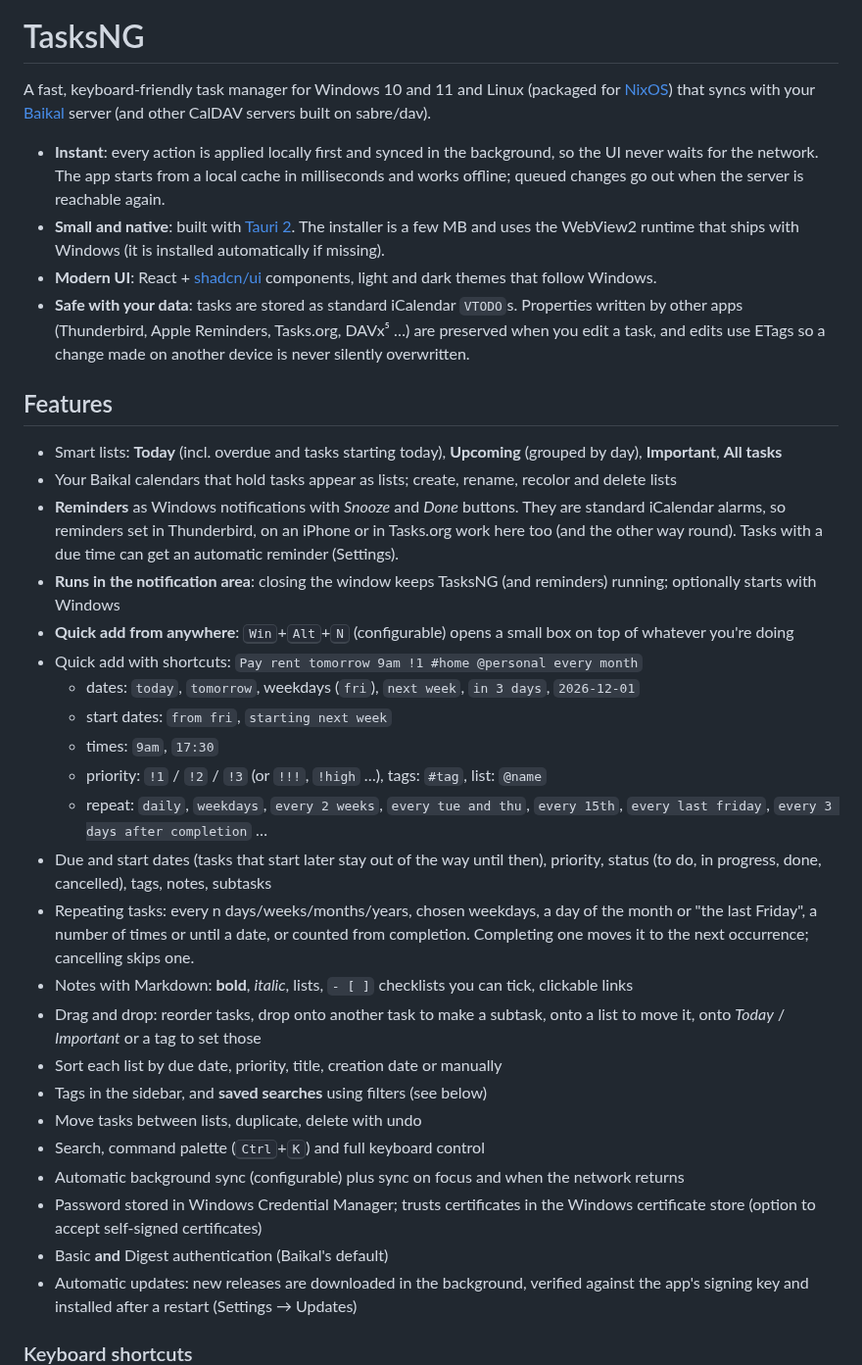
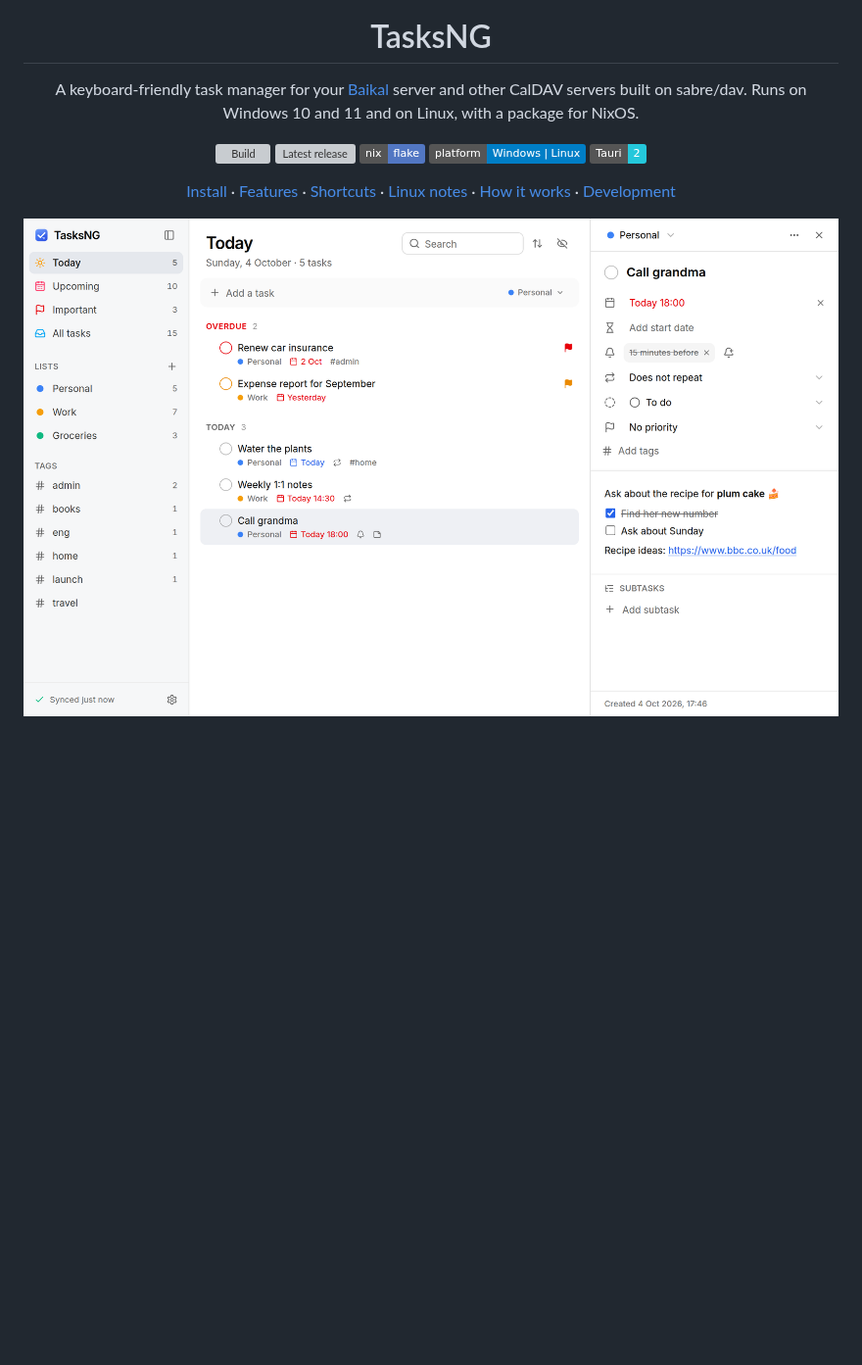
Before and after one commit to sshahs/tasksng, a Markdown page: README.md, the part around one of its changes. Shown at 98% size. Rendered like a GitHub page; pictures changed too: docs/screenshots/detail-light.png (added); badges without logos; blank space fills up the shorter version; grey boxes are pictures that could not be loaded.

```diff
--- a/README.md
+++ b/README.md
@@ -1,59 +5,18 @@
 # TasksNG
 
-A fast, keyboard-friendly task manager for Windows 10 and 11 and Linux (packaged for
-[NixOS](#nixos-and-nix)) that syncs with your [Baikal](https://sabre.io/baikal/) server (and
-other CalDAV servers built on sabre/dav).
+A keyboard-friendly task manager for your [Baikal](https://sabre.io/baikal/) server and other
+CalDAV servers built on sabre/dav. Runs on Windows 10 and 11 and on Linux, with a package for NixOS.
 
-- **Instant**: every action is applied locally first and synced in the background,
-  so the UI never waits for the network. The app starts from a local cache in
-  milliseconds and works offline; queued changes go out when the server is reachable again.
-- **Small and native**: built with [Tauri 2](https://v2.tauri.app/). The installer is a
-  few MB and uses the WebView2 runtime that ships with Windows (it is installed
-  automatically if missing).
-- **Modern UI**: React + [shadcn/ui](https://ui.shadcn.com) components, light and dark
-  themes that follow Windows.
-- **Safe with your data**: tasks are stored as standard iCalendar `VTODO`s. Properties
-  written by other apps (Thunderbird, Apple Reminders, Tasks.org, DAVx⁵ …) are preserved
-  when you edit a task, and edits use ETags so a change made on another device is never
-  silently overwritten.
+[![Build](https://github.com/sshahs/tasksng/actions/workflows/build.yml/badge.svg)](https://github.com/sshahs/tasksng/actions/workflows/build.yml)
+[![Latest release](https://img.shields.io/github/v/release/sshahs/tasksng?label=release)](https://github.com/sshahs/tasksng/releases/latest)
+[![Nix flake](https://img.shields.io/badge/nix-flake-5277C3?logo=nixos&logoColor=white)](#nixos-and-nix)
+![Windows | Linux](https://img.shields.io/badge/platform-Windows%20%7C%20Linux-informational)
+[![Tauri 2](https://img.shields.io/badge/Tauri-2-24C8DB?logo=tauri&logoColor=white)](https://v2.tauri.app/)
 
-## Features
+[Install](#install) · [Features](#features) · [Shortcuts](#keyboard-shortcuts) ·
+[Linux notes](#running-on-linux) · [How it works](#how-it-works) · [Development](#development)
 
-- Smart lists: **Today** (incl. overdue and tasks starting today), **Upcoming** (grouped by day),
-  **Important**, **All tasks**
-- Your Baikal calendars that hold tasks appear as lists; create, rename, recolor and delete lists
-- **Reminders** as Windows notifications with *Snooze* and *Done* buttons. They are standard
-  iCalendar alarms, so reminders set in Thunderbird, on an iPhone or in Tasks.org work here too
-  (and the other way round). Tasks with a due time can get an automatic reminder (Settings).
-- **Runs in the notification area**: closing the window keeps TasksNG (and reminders) running;
-  optionally starts with Windows
-- **Quick add from anywhere**: <kbd>Win</kbd>+<kbd>Alt</kbd>+<kbd>N</kbd> (configurable) opens a
-  small box on top of whatever you're doing
-- Quick add with shortcuts: `Pay rent tomorrow 9am !1 #home @personal every month`
-  - dates: `today`, `tomorrow`, weekdays (`fri`), `next week`, `in 3 days`, `2026-12-01`
-  - start dates: `from fri`, `starting next week`
-  - times: `9am`, `17:30`
-  - priority: `!1` / `!2` / `!3` (or `!!!`, `!high` …), tags: `#tag`, list: `@name`
-  - repeat: `daily`, `weekdays`, `every 2 weeks`, `every tue and thu`, `every 15th`,
-    `every last friday`, `every 3 days after completion` …
-- Due and start dates (tasks that start later stay out of the way until then), priority,
-  status (to do, in progress, done, cancelled), tags, notes, subtasks
-- Repeating tasks: every n days/weeks/months/years, chosen weekdays, a day of the month or "the
-  last Friday", a number of times or until a date, or counted from completion. Completing one
-  moves it to the next occurrence; cancelling skips one.
-- Notes with Markdown: **bold**, _italic_, lists, `- [ ]` checklists you can tick, clickable links
-- Drag and drop: reorder tasks, drop onto another task to make a subtask, onto a list to move it,
-  onto *Today* / *Important* or a tag to set those
-- Sort each list by due date, priority, title, creation date or manually
-- Tags in the sidebar, and **saved searches** using filters (see below)
-- Move tasks between lists, duplicate, delete with undo
-- Search, command palette (<kbd>Ctrl</kbd>+<kbd>K</kbd>) and full keyboard control
-- Automatic background sync (configurable) plus sync on focus and when the network returns
-- Password stored in Windows Credential Manager; trusts certificates in the Windows
-  certificate store (option to accept self-signed certificates)
-- Basic **and** Digest authentication (Baikal's default)
-- Automatic updates: new releases are downloaded in the background, verified against the
-  app's signing key and installed after a restart (Settings → Updates)
+<img src="docs/screenshots/detail-light.png" width="860" alt="TasksNG showing the Today list with the details of a task open">
 
-### Keyboard shortcuts
+</div>
 
```
Also changed, not shown: other parts of README.md (+287 -156 lines), docs/screenshots/quick-add.png (added), docs/screenshots/upcoming-dark.png (added).
